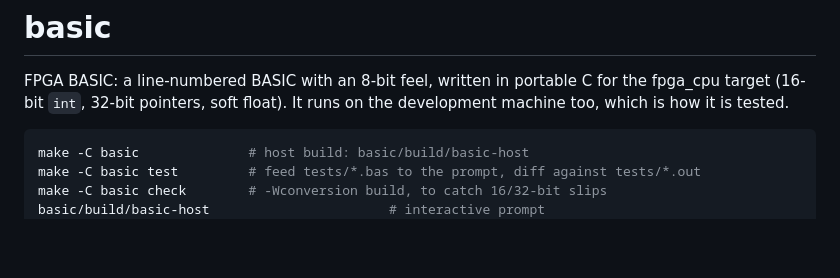
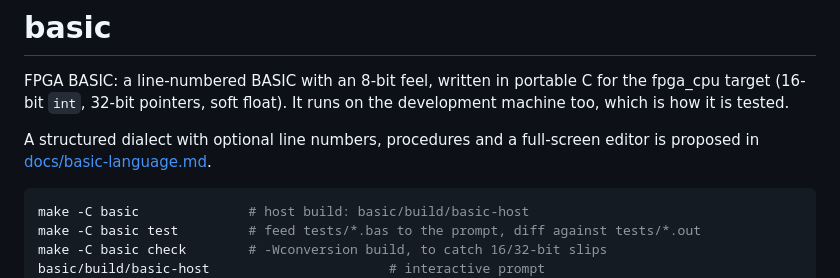
Before and after one commit to n9wxu/fpga_cpu, a Markdown page: basic/README.md, the part around the change. GitHub-like rendering; blank space fills up the shorter version.

````diff
--- a/basic/README.md
+++ b/basic/README.md
@@ -3,6 +3,10 @@
 FPGA BASIC: a line-numbered BASIC with an 8-bit feel, written in portable C
 for the fpga_cpu target (16-bit `int`, 32-bit pointers, soft float). It runs
 on the development machine too, which is how it is tested.
+
+A structured dialect with optional line numbers, procedures and a
+full-screen editor is proposed in
+[docs/basic-language.md](../docs/basic-language.md).
 
 ```sh
 make -C basic              # host build: basic/build/basic-host
````
Also changed, not shown: docs/basic-language.md (added, +337 -0 lines).
